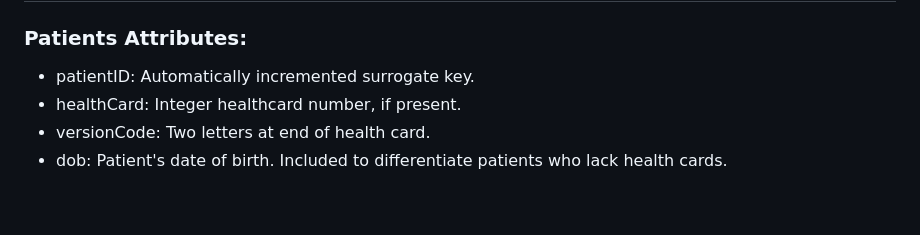
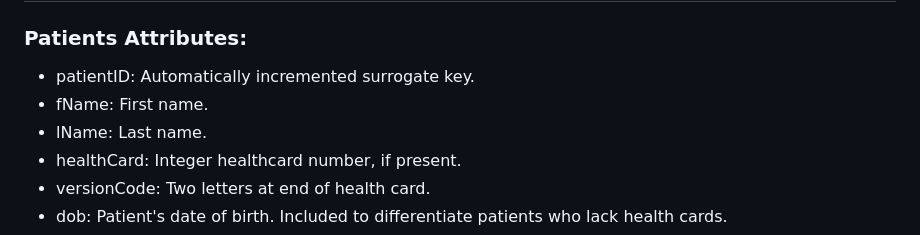
Before and after one commit to AzureZenith/Emergency_Waitlist, a Markdown page: db.md, the part around the change. GitHub-like rendering; blank space fills up the shorter version.

Commit message:
Update db.md
Added patient name.

```diff
--- a/db.md
+++ b/db.md
@@ -21,6 +21,8 @@ A list of rooms to which patients can be assigned when a doctor is ready to see
 
 ### Patients Attributes:
 - patientID: Automatically incremented surrogate key.
+- fName: First name.
+- lName: Last name.
 - healthCard: Integer healthcard number, if present.
 - versionCode: Two letters at end of health card.
 - dob: Patient's date of birth. Included to differentiate patients who lack health cards.
```
